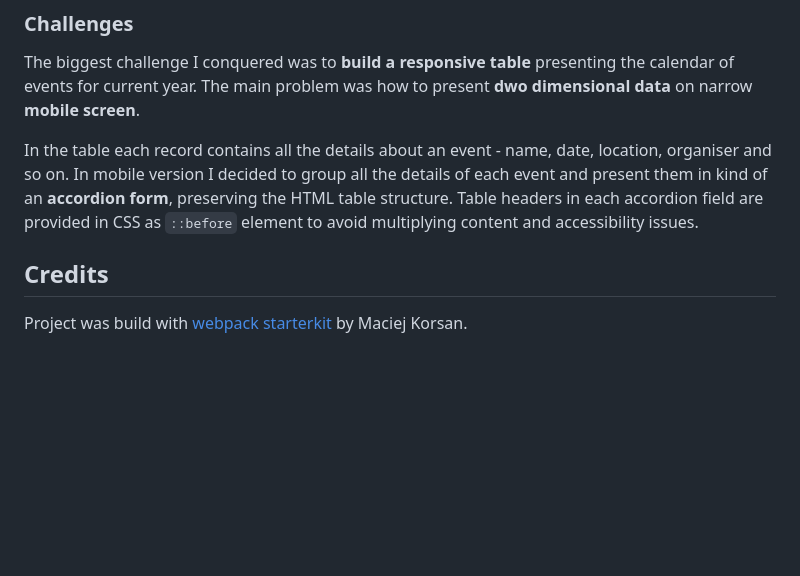
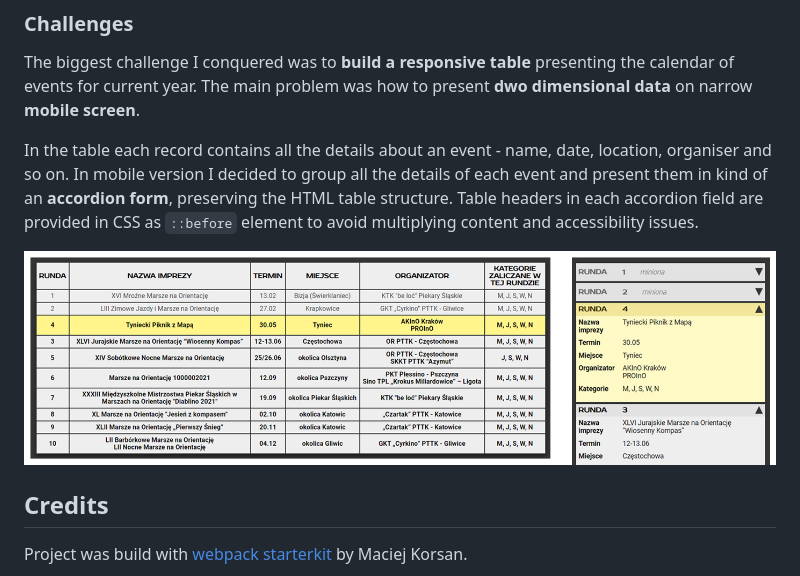
Before and after one commit to marta-kapolka/pws_info-page, a Markdown page: readme.md, the part around the change printed below. Drawn GitHub-style; pictures changed too: src/assets/img/table_preview.png (added); blank space fills up the shorter version.

```diff
--- a/readme.md
+++ b/readme.md
@@ -32,6 +32,8 @@ The biggest challenge I conquered was to **build a responsive table** presenting
 
 In the table each record contains all the details about an event - name, date, location, organiser and so on. In mobile version I decided to group all the details of each event and present them in kind of an **accordion form**, preserving the HTML table structure. Table headers in each accordion field are provided in CSS as `::before` element to avoid multiplying content and accessibility issues.
 
+![table preview](/src/assets/img/table_preview.png)
+
 ## Credits
 
 Project was build with [webpack starterkit](https://github.com/maciejkorsan/wtf-webpack-starter) by Maciej Korsan.
```
Also changed, not shown: other parts of readme.md (+1 -1 lines).
